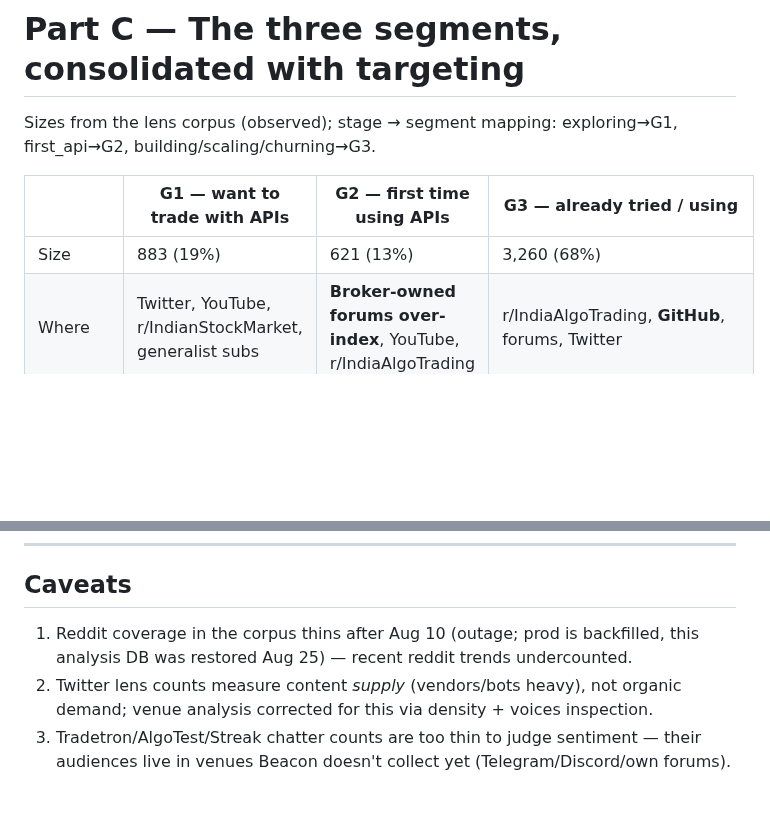
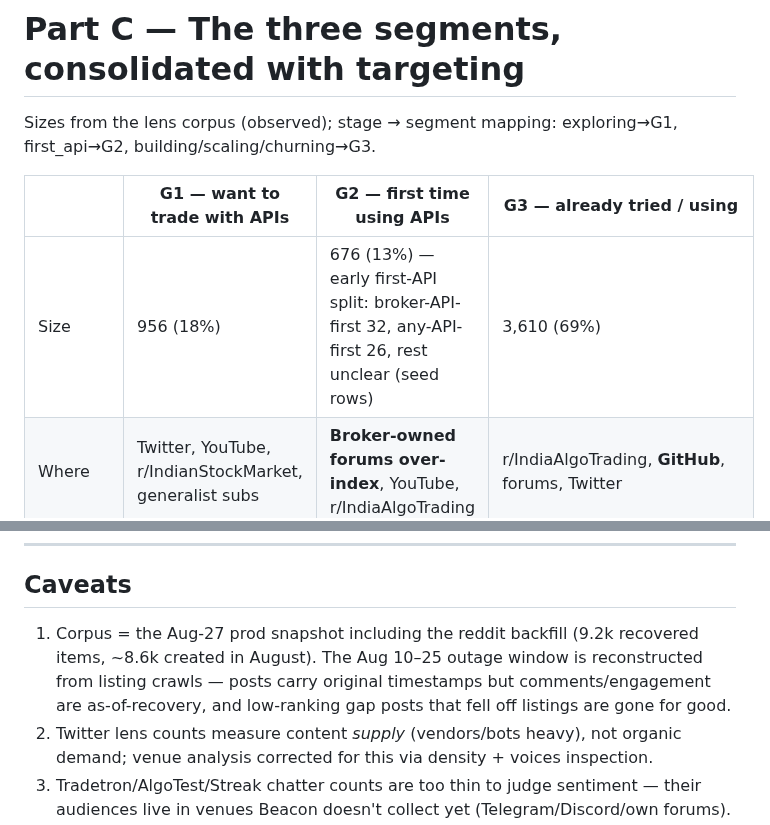
Before and after one commit to jatinarora97/nubra-beacon, a Markdown page: docs/api-trader-market-research-2026-08-27.md, 2 parts joined by grey strips. Rendered like a GitHub page; blank space fills up the shorter version.

```diff
--- a/docs/api-trader-market-research-2026-08-27.md
+++ b/docs/api-trader-market-research-2026-08-27.md
@@ -248,7 +251,7 @@ Sizes from the lens corpus (observed); stage → segment mapping: exploring→G1
 
 | | **G1 — want to trade with APIs** | **G2 — first time using APIs** | **G3 — already tried / using** |
 |---|---|---|---|
-| Size | 883 (19%) | 621 (13%) | 3,260 (68%) |
+| Size | 956 (18%) | 676 (13%) — early first-API split: broker-API-first 32, any-API-first 26, rest unclear (seed rows) | 3,610 (69%) |
 | Where | Twitter, YouTube, r/IndianStockMarket, generalist subs | **Broker-owned forums over-index**, YouTube, r/IndiaAlgoTrading | r/IndiaAlgoTrading, **GitHub**, forums, Twitter |
 | What they post | 67% guidance-seeking: learning paths, "is my strategy scalable", how to go manual→systematic. Almost nothing about APIs themselves yet | 45% guidance + **41% friction**: API keys, TOTP/static-IP setup, websocket how-tos, "which API is best / has free data" | **50% showcase**: live P&L, automation running, backtest proof; plus VPS/infra, expired-options data, and a fast-growing **AI/MCP/LLM** cluster |
 | What converts them (inferred from asks) | Education that meets them pre-API: manual→systematic content, strategy-validation tools, backtesting as the hook (NubraOSS story if it ships publicly) | **Time-to-first-order.** Onboarding guides, UAT sandbox (no funded account to experiment — unlike Fyers), TOTP automation, transparent pricing, responsive forum | Proof, not promises: Speedtest rank, published rate limits, historical-Greeks depth, integrations (OpenAlgo/TradingView/MCP), engineers visible in their venues |
@@ -260,7 +263,7 @@ Sizes from the lens corpus (observed); stage → segment mapping: exploring→G1
 
 ## Caveats
 
-1. Reddit coverage in the corpus thins after Aug 10 (outage; prod is backfilled, this analysis DB was restored Aug 25) — recent reddit trends undercounted.
+1. Corpus = the Aug-27 prod snapshot including the reddit backfill (9.2k recovered items, ~8.6k created in August). The Aug 10–25 outage window is reconstructed from listing crawls — posts carry original timestamps but comments/engagement are as-of-recovery, and low-ranking gap posts that fell off listings are gone for good.
 2. Twitter lens counts measure content *supply* (vendors/bots heavy), not organic demand; venue analysis corrected for this via density + voices inspection.
 3. Tradetron/AlgoTest/Streak chatter counts are too thin to judge sentiment — their audiences live in venues Beacon doesn't collect yet (Telegram/Discord/own forums).
 4. "r/algorading" (in our source list and the original brief) **does not exist** — 404s everywhere; almost certainly a typo for r/algotrading. Source-list cleanup candidate.
```
Also changed, not shown: other parts of docs/api-trader-market-research-2026-08-27.md (+14 -11 lines).
